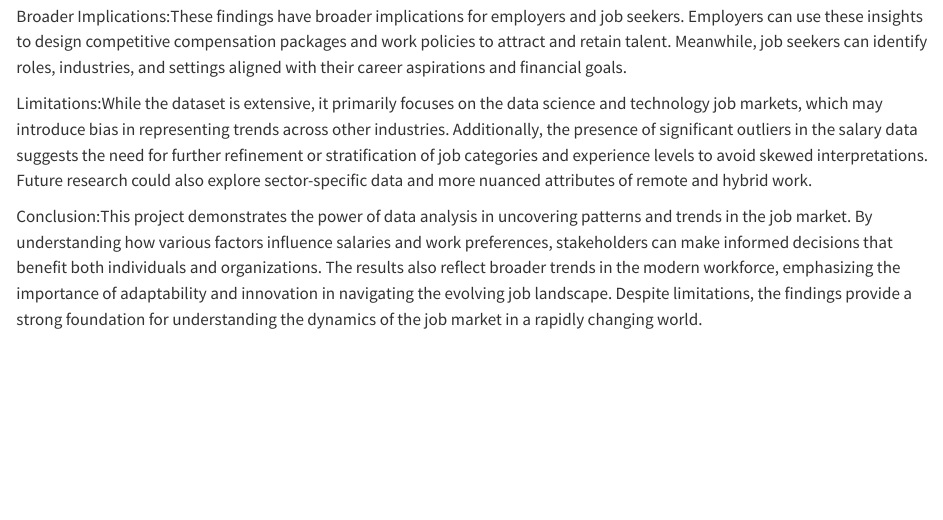
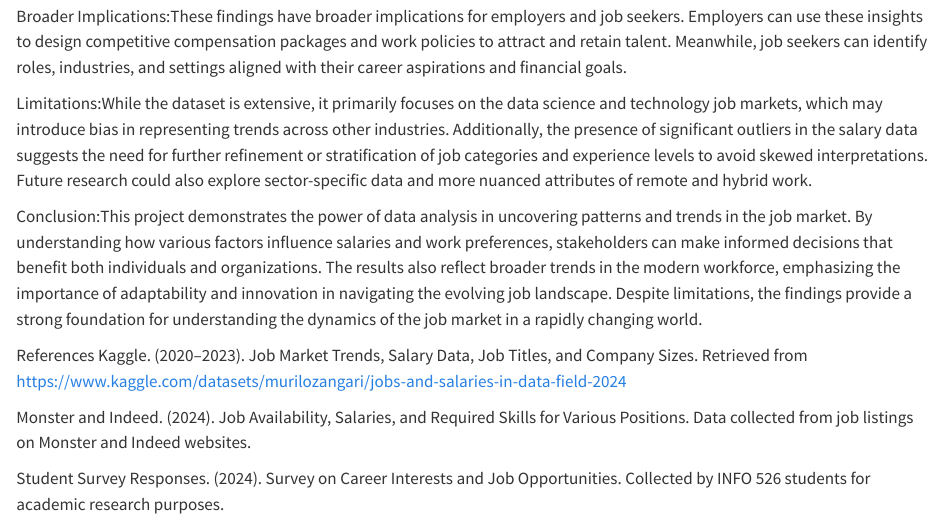
Before and after one commit to INFO-526-FA24/project-2-dream-jobs, a Quarto document (index.qmd): the page in a window 1100 px wide, from 6690 px down. Rendered offline with R 4.5, knitr and Pandoc in place of Quarto, with nearby package versions.

Commit message:
Update index.qmd

```diff
--- a/index.qmd
+++ b/index.qmd
@@ -322,3 +322,10 @@ Broader Implications:These findings have broader implications for employers and
 Limitations:While the dataset is extensive, it primarily focuses on the data science and technology job markets, which may introduce bias in representing trends across other industries. Additionally, the presence of significant outliers in the salary data suggests the need for further refinement or stratification of job categories and experience levels to avoid skewed interpretations. Future research could also explore sector-specific data and more nuanced attributes of remote and hybrid work.
 
 Conclusion:This project demonstrates the power of data analysis in uncovering patterns and trends in the job market. By understanding how various factors influence salaries and work preferences, stakeholders can make informed decisions that benefit both individuals and organizations. The results also reflect broader trends in the modern workforce, emphasizing the importance of adaptability and innovation in navigating the evolving job landscape. Despite limitations, the findings provide a strong foundation for understanding the dynamics of the job market in a rapidly changing world.
+
+References
+Kaggle. (2020–2023). Job Market Trends, Salary Data, Job Titles, and Company Sizes. Retrieved from https://www.kaggle.com/datasets/murilozangari/jobs-and-salaries-in-data-field-2024
+
+Monster and Indeed. (2024). Job Availability, Salaries, and Required Skills for Various Positions. Data collected from job listings on Monster and Indeed websites.
+
+Student Survey Responses. (2024). Survey on Career Interests and Job Opportunities. Collected by INFO 526 students for academic research purposes.
```
